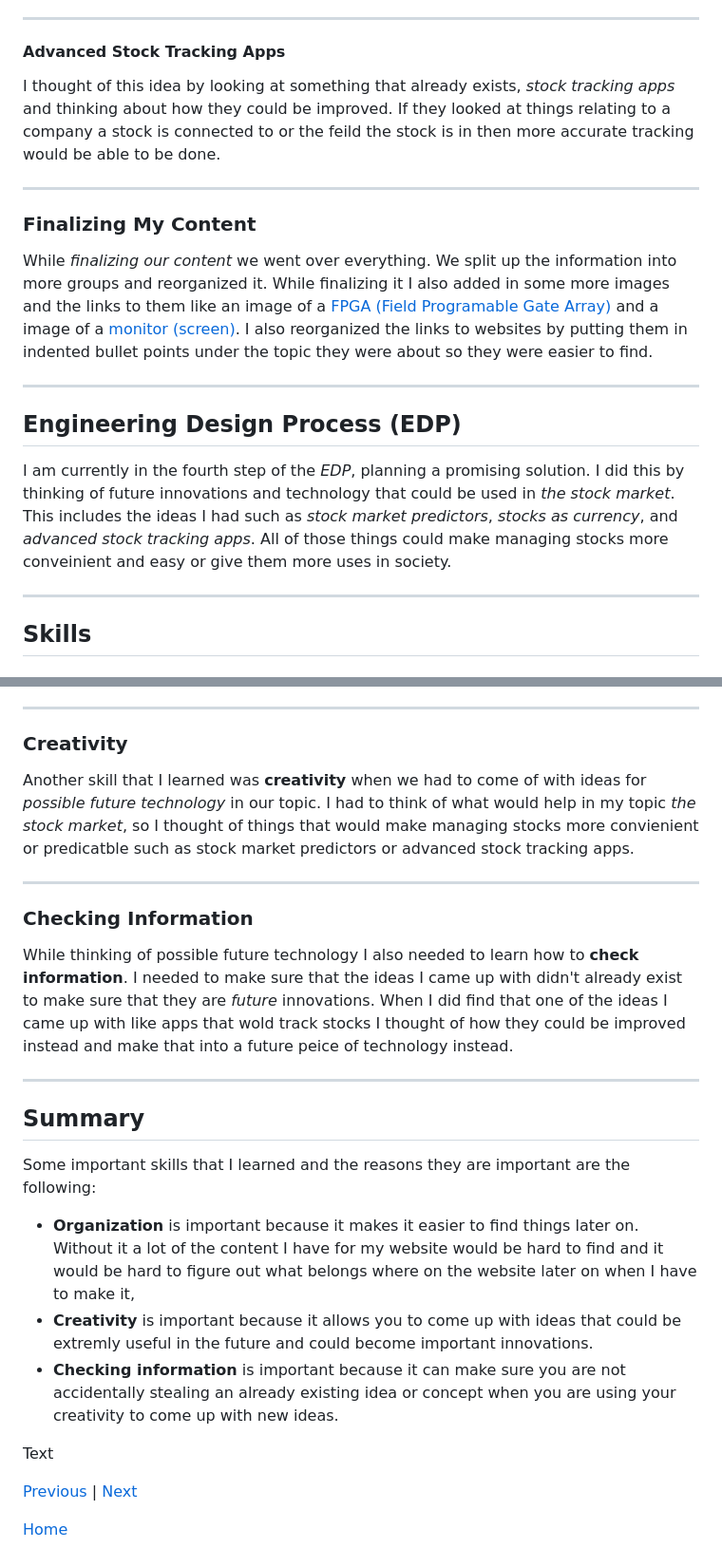
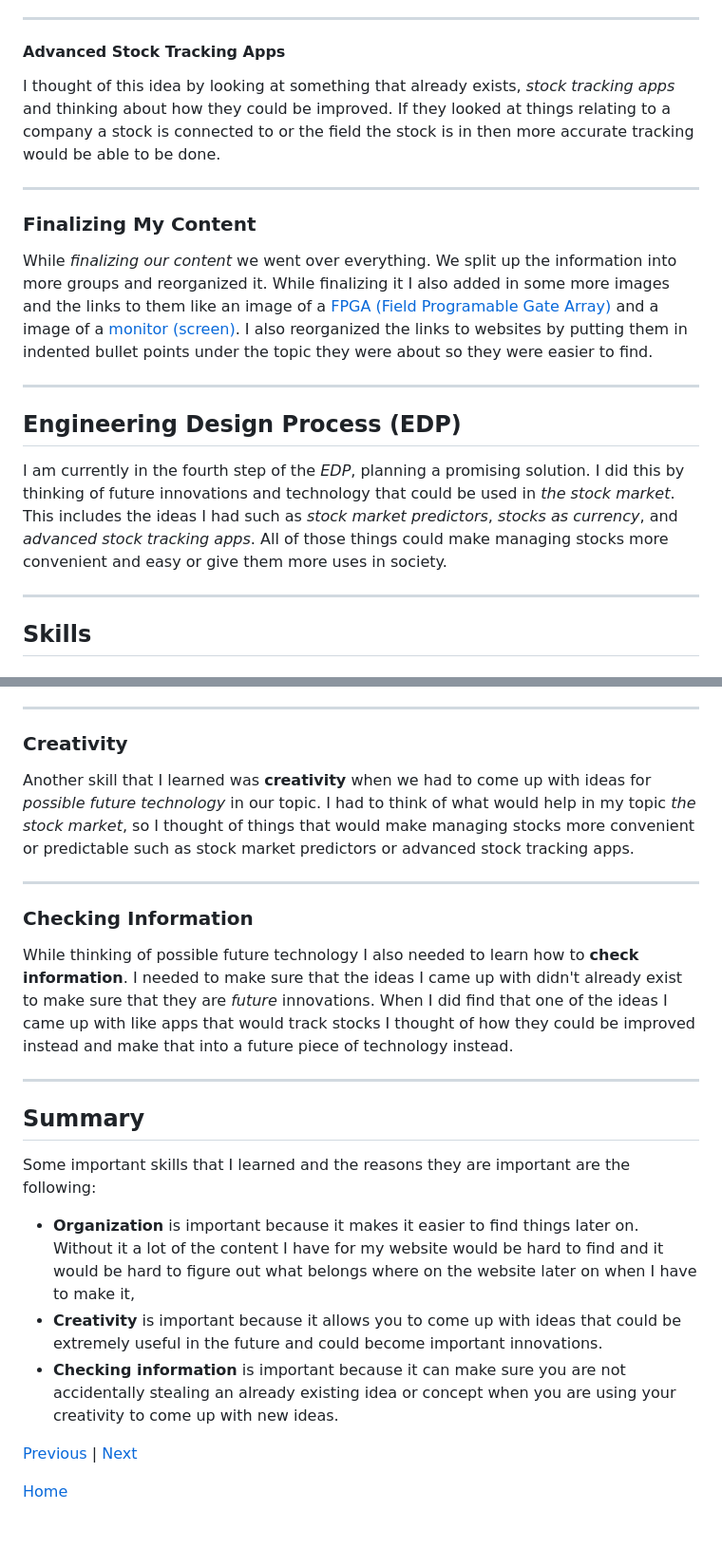
Before and after one commit to darrenl5941/sep10-freedom-project, a Markdown page: blog/entry03.md, 2 parts joined by grey strips. Shown: that part at 95% size. Drawn GitHub-style; blank space fills up the shorter version.

```diff
--- a/blog/entry03.md
+++ b/blog/entry03.md
@@ -23,7 +23,7 @@ I thought of this idea by looking at _crypto currencies_, which are supposed to
 
 #### Advanced Stock Tracking Apps
 
-I thought of this idea by looking at something that already exists, _stock tracking apps_ and thinking about how they could be improved. If they looked at things relating to a company a stock is connected to or the feild the stock is in then more accurate tracking would be able to be done.
+I thought of this idea by looking at something that already exists, _stock tracking apps_ and thinking about how they could be improved. If they looked at things relating to a company a stock is connected to or the field the stock is in then more accurate tracking would be able to be done.
 
 ---
 
@@ -35,7 +35,7 @@ While _finalizing our content_ we went over everything. We split up the informat
 
 ## Engineering Design Process (EDP)
 
-I am currently in the fourth step of the _EDP_, planning a promising solution. I did this by thinking of future innovations and technology that could be used in _the stock market_. This includes the ideas I had such as _stock market predictors_, _stocks as currency_, and _advanced stock tracking apps_. All of those things could make managing stocks more conveinient and easy or give them more uses in society.
+I am currently in the fourth step of the _EDP_, planning a promising solution. I did this by thinking of future innovations and technology that could be used in _the stock market_. This includes the ideas I had such as _stock market predictors_, _stocks as currency_, and _advanced stock tracking apps_. All of those things could make managing stocks more convenient and easy or give them more uses in society.
 
 ---
 
@@ -49,13 +49,13 @@ One skill I learned during this part of the _Freedom Project_ was **organization
 
 ### Creativity
 
-Another skill that I learned was **creativity** when we had to come of with ideas for _possible future technology_ in our topic. I had to think of what would help in my topic _the stock market_, so I thought of things that would make managing stocks more convienient or predicatble such as stock market predictors or advanced stock tracking apps.
+Another skill that I learned was **creativity** when we had to come up with ideas for _possible future technology_ in our topic. I had to think of what would help in my topic _the stock market_, so I thought of things that would make managing stocks more convenient or predictable such as stock market predictors or advanced stock tracking apps.
 
 ---
 
 ### Checking Information
 
-While thinking of possible future technology I also needed to learn how to **check information**. I needed to make sure that the ideas I came up with didn't already exist to make sure that they are _future_ innovations. When I did find that one of the ideas I came up with like apps that wold track stocks I thought of how they could be improved instead and make that into a future peice of technology instead.
+While thinking of possible future technology I also needed to learn how to **check information**. I needed to make sure that the ideas I came up with didn't already exist to make sure that they are _future_ innovations. When I did find that one of the ideas I came up with like apps that would track stocks I thought of how they could be improved instead and make that into a future piece of technology instead.
 
 ---
 
@@ -64,11 +64,8 @@ While thinking of possible future technology I also needed to learn how to **che
 Some important skills that I learned and the reasons they are important are the following:
 
 * **Organization** is important because it makes it easier to find things later on. Without it a lot of the content I have for my website would be hard to find and it would be hard to figure out what belongs where on the website later on when I have to make it,
-* **Creativity** is important because it allows you to come up with ideas that could be extremly useful in the future and could become important innovations.
+* **Creativity** is important because it allows you to come up with ideas that could be extremely useful in the future and could become important innovations.
 * **Checking information** is important because it can make sure you are not accidentally stealing an already existing idea or concept when you are using your creativity to come up with new ideas.
-
-
-Text
 
 [Previous](entry02.md) | [Next](entry04.md)
 
```
